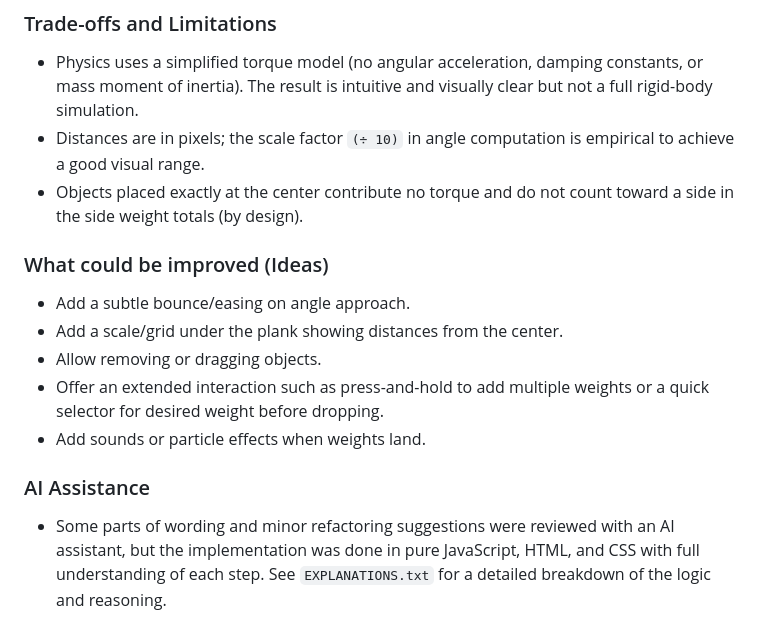
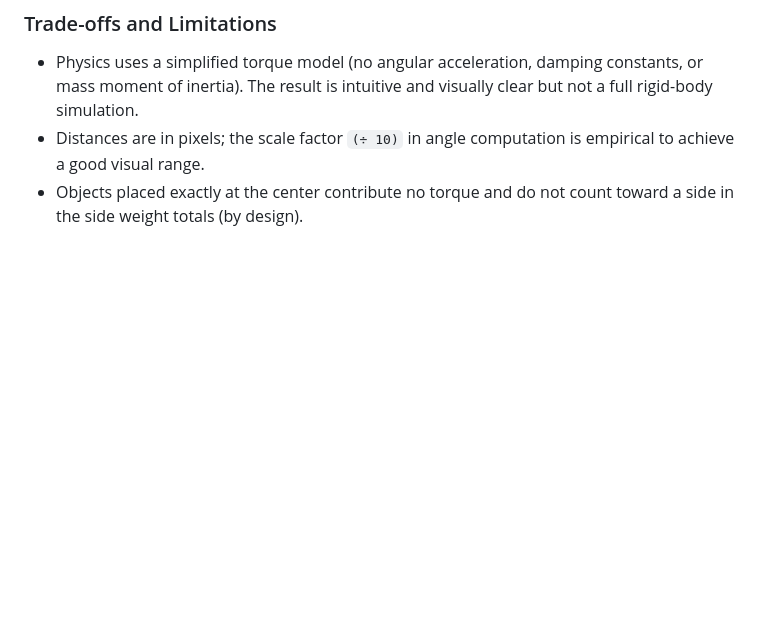
Before and after one commit to varlikb/Talha-Bilal-Varlik-Seesaw-Simulation, a Markdown page: README.md, the part around the change. Drawn GitHub-style; blank space fills up the shorter version.

Commit message:
Remove improvement ideas and AI assistance section
Removed section on potential improvements and AI assistance.

```diff
--- a/README.md
+++ b/README.md
@@ -42,13 +42,3 @@ A small interactive simulation of a playground seesaw. Click on the plank to dro
 - Physics uses a simplified torque model (no angular acceleration, damping constants, or mass moment of inertia). The result is intuitive and visually clear but not a full rigid-body simulation.
 - Distances are in pixels; the scale factor `(÷ 10)` in angle computation is empirical to achieve a good visual range.
 - Objects placed exactly at the center contribute no torque and do not count toward a side in the side weight totals (by design).
-
-### What could be improved (Ideas)
-- Add a subtle bounce/easing on angle approach.
-- Add a scale/grid under the plank showing distances from the center.
-- Allow removing or dragging objects.
-- Offer an extended interaction such as press-and-hold to add multiple weights or a quick selector for desired weight before dropping.
-- Add sounds or particle effects when weights land.
-
-### AI Assistance
-- Some parts of wording and minor refactoring suggestions were reviewed with an AI assistant, but the implementation was done in pure JavaScript, HTML, and CSS with full understanding of each step. See `EXPLANATIONS.txt` for a detailed breakdown of the logic and reasoning.
```
